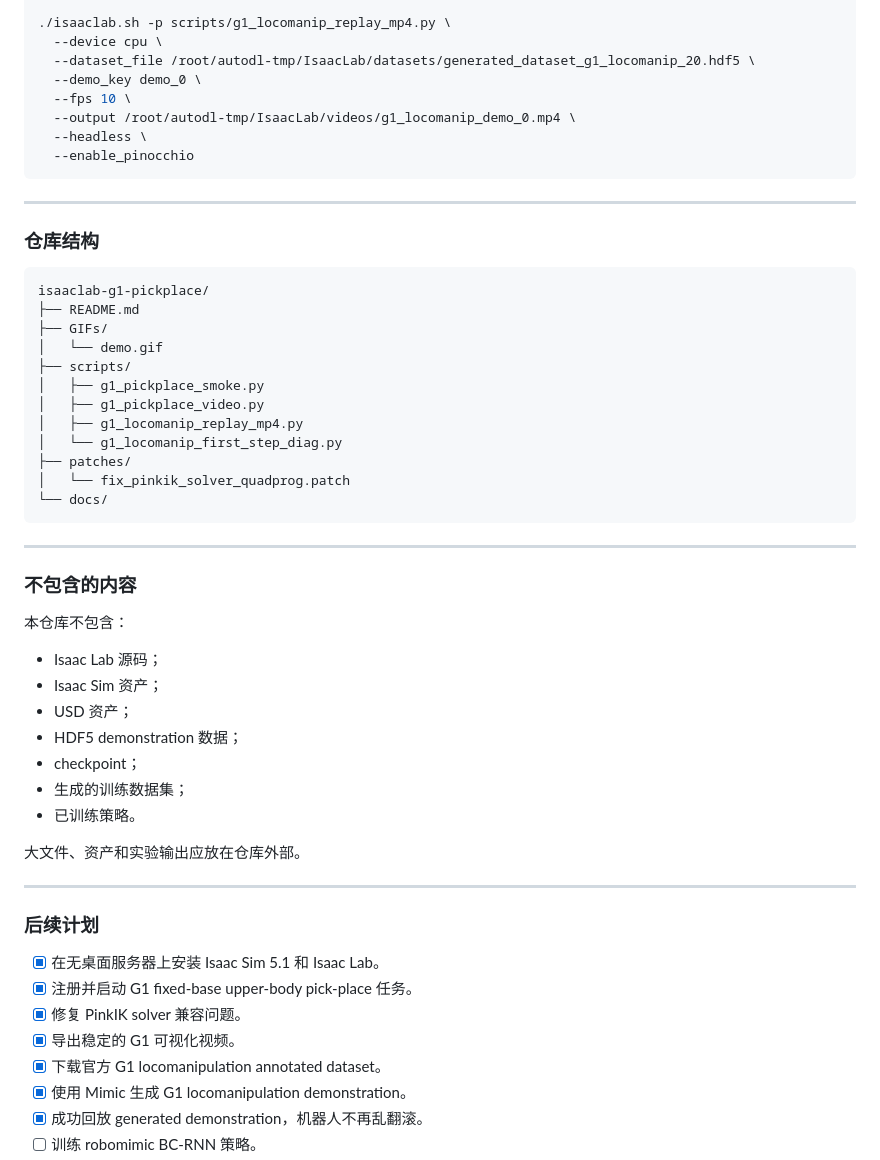
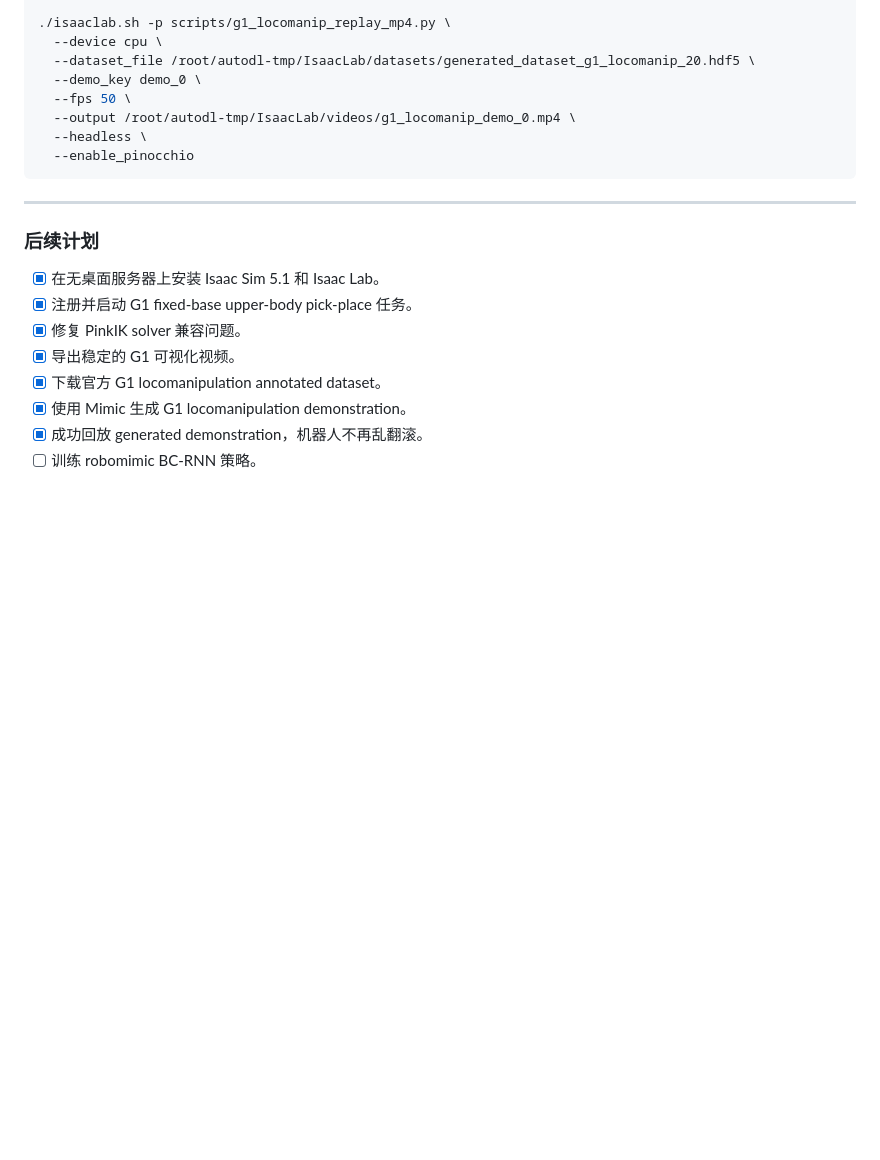
Before and after one commit to Lurrkkking/isaaclab-g1-pickplace, a Markdown page: README.md, the part around one of its changes. GitHub-like rendering; blank space fills up the shorter version.

````diff
--- a/README.md
+++ b/README.md
@@ -423,46 +387,11 @@ export OMNI_KIT_ACCEPT_EULA=YES
   --device cpu \
   --dataset_file /root/autodl-tmp/IsaacLab/datasets/generated_dataset_g1_locomanip_20.hdf5 \
   --demo_key demo_0 \
-  --fps 10 \
+  --fps 50 \
   --output /root/autodl-tmp/IsaacLab/videos/g1_locomanip_demo_0.mp4 \
   --headless \
   --enable_pinocchio
 ```
-
----
-
-### 仓库结构
-
-```text
-isaaclab-g1-pickplace/
-├── README.md
-├── GIFs/
-│   └── demo.gif
-├── scripts/
-│   ├── g1_pickplace_smoke.py
-│   ├── g1_pickplace_video.py
-│   ├── g1_locomanip_replay_mp4.py
-│   └── g1_locomanip_first_step_diag.py
-├── patches/
-│   └── fix_pinkik_solver_quadprog.patch
-└── docs/
-```
-
----
-
-### 不包含的内容
-
-本仓库不包含：
-
-- Isaac Lab 源码；
-- Isaac Sim 资产；
-- USD 资产；
-- HDF5 demonstration 数据；
-- checkpoint；
-- 生成的训练数据集；
-- 已训练策略。
-
-大文件、资产和实验输出应放在仓库外部。
 
 ---
 
````
Also changed, not shown: other parts of README.md (+1 -37 lines).
